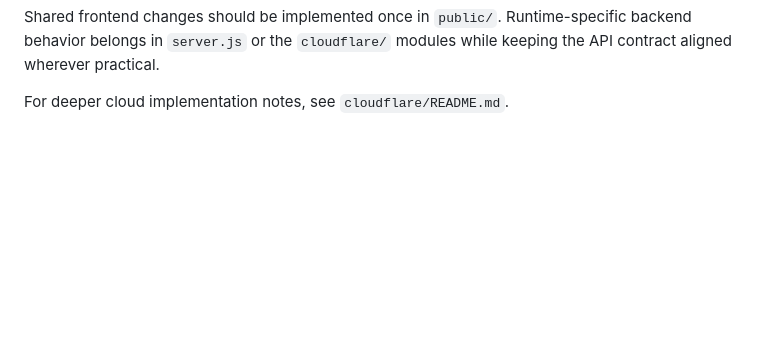
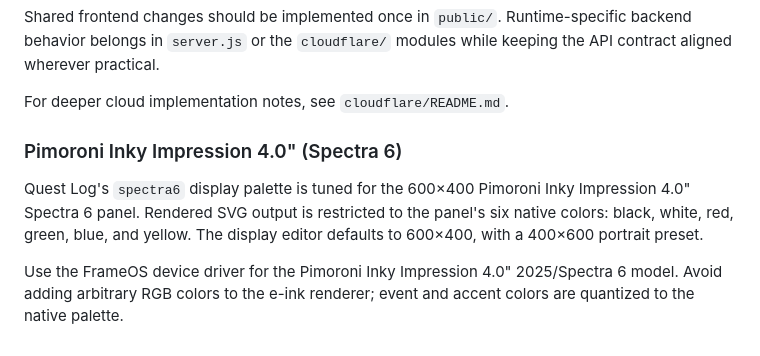
Before and after one commit to SrFarsquatch/CountdownApp, a Markdown page: README.md, the part around the change. GitHub-like rendering; blank space fills up the shorter version.

Commit message:
Tune display presets for Inky Impression 4.0

```diff
--- a/README.md
+++ b/README.md
@@ -741,3 +741,10 @@ main
 Shared frontend changes should be implemented once in `public/`. Runtime-specific backend behavior belongs in `server.js` or the `cloudflare/` modules while keeping the API contract aligned wherever practical.
 
 For deeper cloud implementation notes, see `cloudflare/README.md`.
+
+
+### Pimoroni Inky Impression 4.0" (Spectra 6)
+
+Quest Log's `spectra6` display palette is tuned for the 600×400 Pimoroni Inky Impression 4.0" Spectra 6 panel. Rendered SVG output is restricted to the panel's six native colors: black, white, red, green, blue, and yellow. The display editor defaults to 600×400, with a 400×600 portrait preset.
+
+Use the FrameOS device driver for the Pimoroni Inky Impression 4.0" 2025/Spectra 6 model. Avoid adding arbitrary RGB colors to the e-ink renderer; event and accent colors are quantized to the native palette.
```
